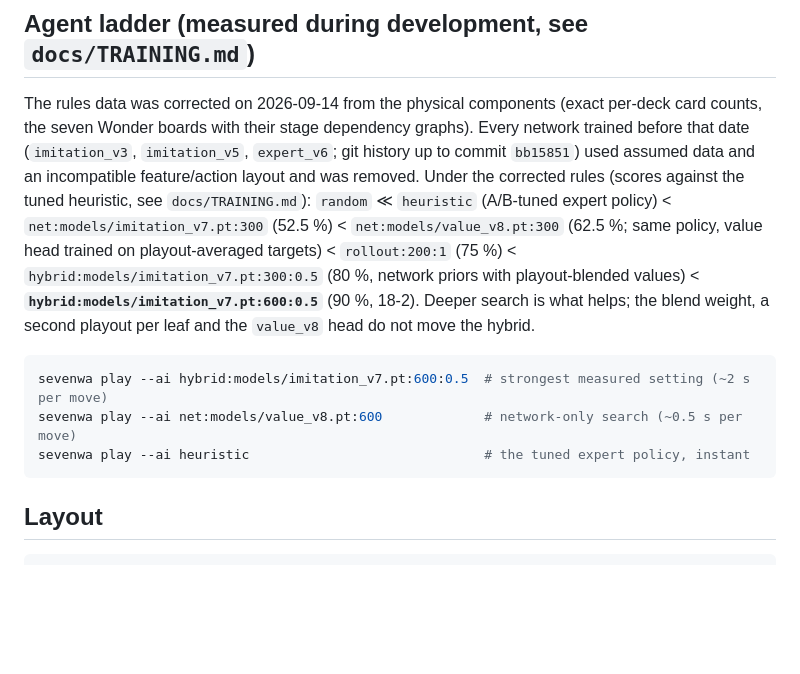
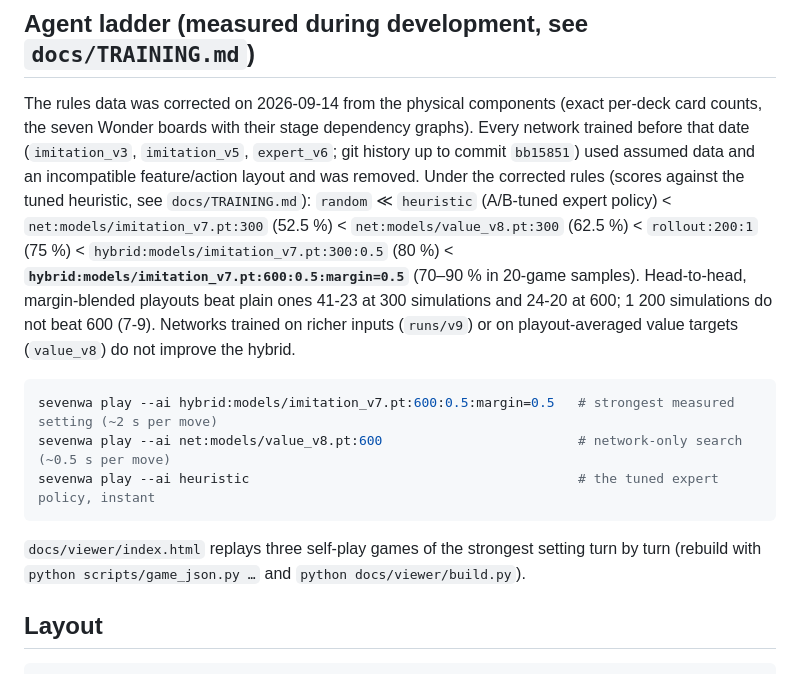
Before and after one commit to BEKINDTOEVERYKIND/7wondersarchitectclaude, a Markdown page: README.md, the part around the change. Drawn GitHub-style; blank space fills up the shorter version.

````diff
--- a/README.md
+++ b/README.md
@@ -38,17 +38,20 @@ before that date (`imitation_v3`, `imitation_v5`, `expert_v6`; git history up to
 `bb15851`) used assumed data and an incompatible feature/action layout and was removed.
 Under the corrected rules (scores against the tuned heuristic, see `docs/TRAINING.md`):
 `random` ≪ `heuristic` (A/B-tuned expert policy) < `net:models/imitation_v7.pt:300` (52.5 %)
-< `net:models/value_v8.pt:300` (62.5 %; same policy, value head trained on playout-averaged
-targets) < `rollout:200:1` (75 %) < `hybrid:models/imitation_v7.pt:300:0.5` (80 %, network
-priors with playout-blended values) < **`hybrid:models/imitation_v7.pt:600:0.5`** (90 %, 18-2).
-Deeper search is what helps; the blend weight, a second playout per leaf and the `value_v8`
-head do not move the hybrid.
+< `net:models/value_v8.pt:300` (62.5 %) < `rollout:200:1` (75 %) < `hybrid:models/imitation_v7.pt:300:0.5`
+(80 %) < **`hybrid:models/imitation_v7.pt:600:0.5:margin=0.5`** (70–90 % in 20-game samples).
+Head-to-head, margin-blended playouts beat plain ones 41-23 at 300 simulations and 24-20 at
+600; 1 200 simulations do not beat 600 (7-9).  Networks trained on richer inputs (`runs/v9`) or
+on playout-averaged value targets (`value_v8`) do not improve the hybrid.
 
 ```bash
-sevenwa play --ai hybrid:models/imitation_v7.pt:600:0.5  # strongest measured setting (~2 s per move)
-sevenwa play --ai net:models/value_v8.pt:600             # network-only search (~0.5 s per move)
-sevenwa play --ai heuristic                              # the tuned expert policy, instant
+sevenwa play --ai hybrid:models/imitation_v7.pt:600:0.5:margin=0.5   # strongest measured setting (~2 s per move)
+sevenwa play --ai net:models/value_v8.pt:600                         # network-only search (~0.5 s per move)
+sevenwa play --ai heuristic                                          # the tuned expert policy, instant
 ```
+
+`docs/viewer/index.html` replays three self-play games of the strongest setting turn by turn
+(rebuild with `python scripts/game_json.py …` and `python docs/viewer/build.py`).
 
 ## Layout
 
````
Also changed, not shown: docs/TRAINING.md (+12 -1 lines).
